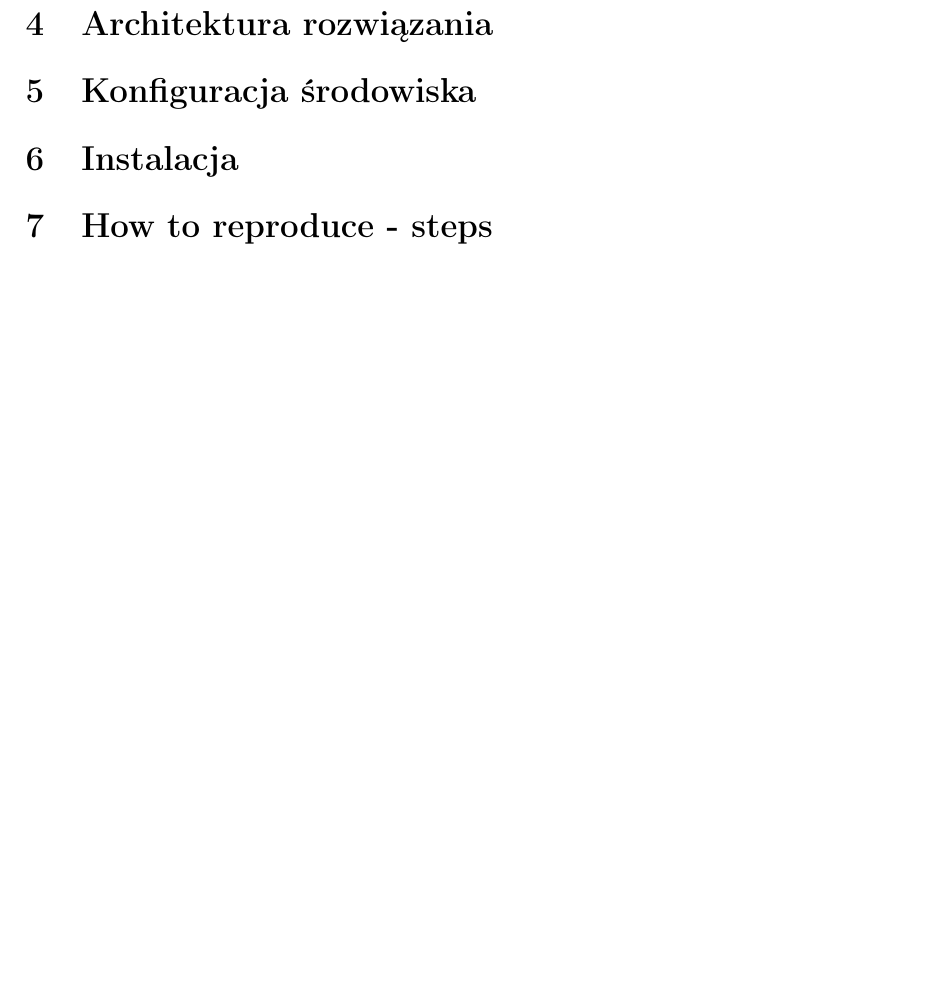
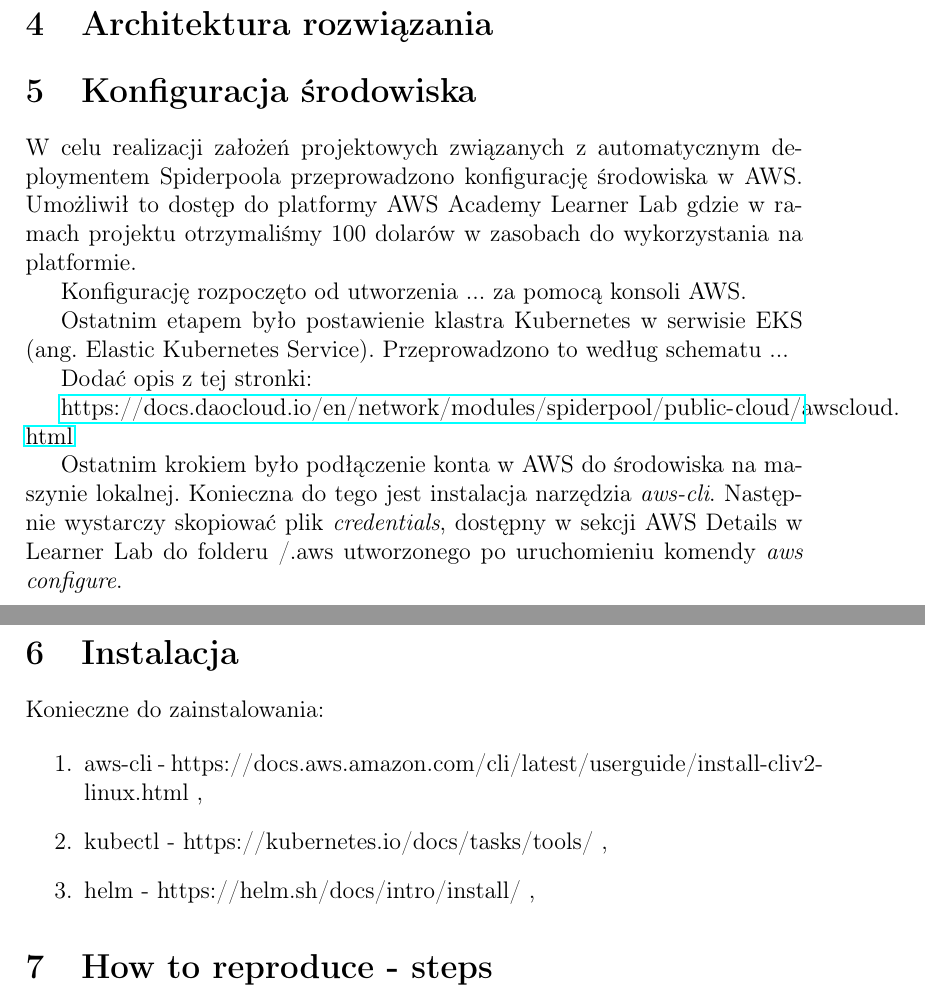
Before and after one commit to gpiwar/suu_spiderpool_project, a LaTeX document (raport_spiderpool.tex): part of page 5 of 5 before the commit and two parts of pages 5 and 6 of 6 after it, the two joined at a grey line, cut so that both start at the same text, the shorter picture padded with empty space. Compiled offline with pdfLaTeX.

Commit message:
Added fragment to section Konfiguracja Środowiska

```diff
--- a/raport_spiderpool.tex
+++ b/raport_spiderpool.tex
@@ -9,6 +9,7 @@
     colorlinks=false, %set true if you want colored link
     linktoc=all,     %set to all if you want both sections and subsections linked
 }
+\urlstyle{same}
 
 \begin{document}
 
@@ -94,7 +95,35 @@ W ramach projektu zautomatyzowane zostaną więc:
 
 \section{Konfiguracja środowiska}
 
+W celu realizacji założeń projektowych związanych z automatycznym deploymentem Spiderpoola
+przeprowadzono konfigurację środowiska w AWS. Umożliwił to dostęp do platformy AWS Academy Learner Lab
+gdzie w ramach projektu otrzymaliśmy 100 dolarów w zasobach do wykorzystania na platformie.
+
+
+Konfigurację rozpoczęto od utworzenia  ...  za pomocą konsoli AWS.
+
+Ostatnim etapem było postawienie klastra Kubernetes w serwisie EKS (ang. Elastic Kubernetes Service).
+Przeprowadzono to według schematu ...
+
+
+Dodać opis z tej stronki:
+
+\url{https://docs.daocloud.io/en/network/modules/spiderpool/public-cloud/awscloud.html}
+
+Ostatnim krokiem było podłączenie konta w AWS do środowiska na maszynie lokalnej. Konieczna do tego jest
+instalacja narzędzia \textit{aws-cli}. Następnie wystarczy skopiować plik \textit{credentials}, dostępny w  sekcji AWS Details w Learner Lab do folderu /.aws utworzonego po uruchomieniu komendy \textit{aws configure}.
+
+
 \section{Instalacja}
+
+Konieczne do zainstalowania:
+
+\begin{enumerate}
+    \item aws-cli - https://docs.aws.amazon.com/cli/latest/userguide/install-cliv2-linux.html ,
+    \item kubectl - https://kubernetes.io/docs/tasks/tools/ ,
+    \item helm -  https://helm.sh/docs/intro/install/ ,
+\end{enumerate}
+
 
 \section{How to reproduce - steps}
 
```
